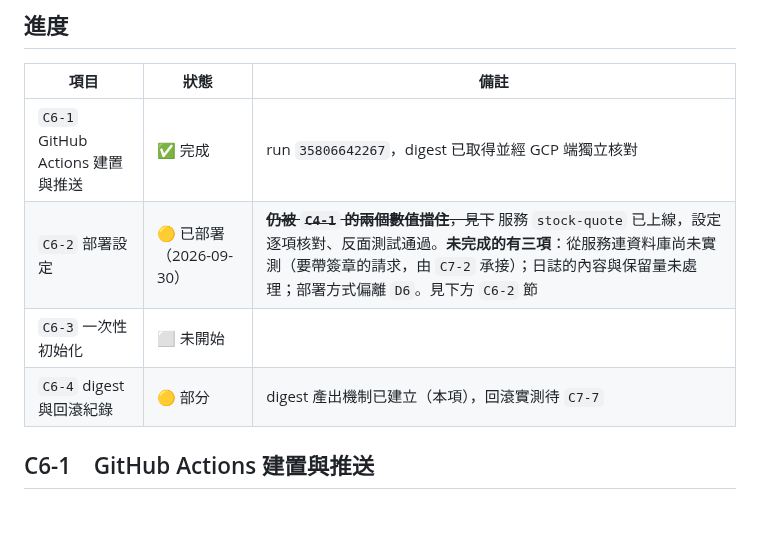
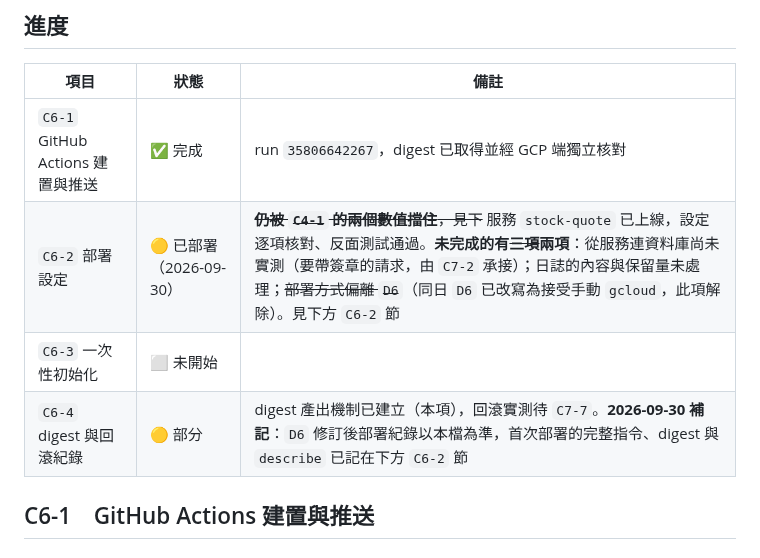
Before and after one commit to tommy12lin/stock-quote-fetcher, a Markdown page: docs/cloud-C6-evidence.md, the part around the change. Rendered like a GitHub page; blank space fills up the shorter version.

Commit message:
[docs] 對齊 C6-2、C6-4 在計畫書抬頭與 C6 證據的狀態
確認進度時發現兩份文件的進度表跟實際狀態對不上：

- C6-2：D6 在 09-30 已改寫為接受手動 gcloud，但計畫書抬頭表格仍寫「日誌與 D6 兩項未處理」，C6 證據進度表也仍把「部署方式偏離 D6」列為未完成。C6 證據內文的「未完成、未實測」節早已補記解除，只有兩張進度表沒跟著改。
- C6-4：計畫書抬頭標為 ⬜，C6 證據標為 🟡。以 C6 證據為準：digest 產出機制已建立，首次部署的指令、digest 與 describe 已記在 C6-2 節；回滾仍未實測。

兩處都以刪除線保留原文、就地補記，沒有改變任何驗證狀態。

Co-Authored-By: Claude Opus 5.5 <noreply@anthropic.com>

```diff
--- a/docs/cloud-C6-evidence.md
+++ b/docs/cloud-C6-evidence.md
@@ -9,9 +9,9 @@
 | 項目 | 狀態 | 備註 |
 |---|---|---|
 | `C6-1` GitHub Actions 建置與推送 | ✅ 完成 | run `35806642267`，digest 已取得並經 GCP 端獨立核對 |
-| `C6-2` 部署設定 | 🟡 已部署（2026-09-30） | ~~**仍被 `C4-1` 的兩個數值擋住**，見下~~ 服務 `stock-quote` 已上線，設定逐項核對、反面測試通過。**未完成的有三項**：從服務連資料庫尚未實測（要帶簽章的請求，由 `C7-2` 承接）；日誌的內容與保留量未處理；部署方式偏離 `D6`。見下方 `C6-2` 節 |
+| `C6-2` 部署設定 | 🟡 已部署（2026-09-30） | ~~**仍被 `C4-1` 的兩個數值擋住**，見下~~ 服務 `stock-quote` 已上線，設定逐項核對、反面測試通過。**未完成的有~~三項~~兩項**：從服務連資料庫尚未實測（要帶簽章的請求，由 `C7-2` 承接）；日誌的內容與保留量未處理；~~部署方式偏離 `D6`~~（同日 `D6` 已改寫為接受手動 `gcloud`，此項解除）。見下方 `C6-2` 節 |
 | `C6-3` 一次性初始化 | ⬜ 未開始 | |
-| `C6-4` digest 與回滾紀錄 | 🟡 部分 | digest 產出機制已建立（本項），回滾實測待 `C7-7` |
+| `C6-4` digest 與回滾紀錄 | 🟡 部分 | digest 產出機制已建立（本項），回滾實測待 `C7-7`。**2026-09-30 補記**：`D6` 修訂後部署紀錄以本檔為準，首次部署的完整指令、digest 與 `describe` 已記在下方 `C6-2` 節 |
 
 ## C6-1　GitHub Actions 建置與推送
 
```
Also changed, not shown: docs/cloud-phase-1-plan.md (+1 -1 lines).
